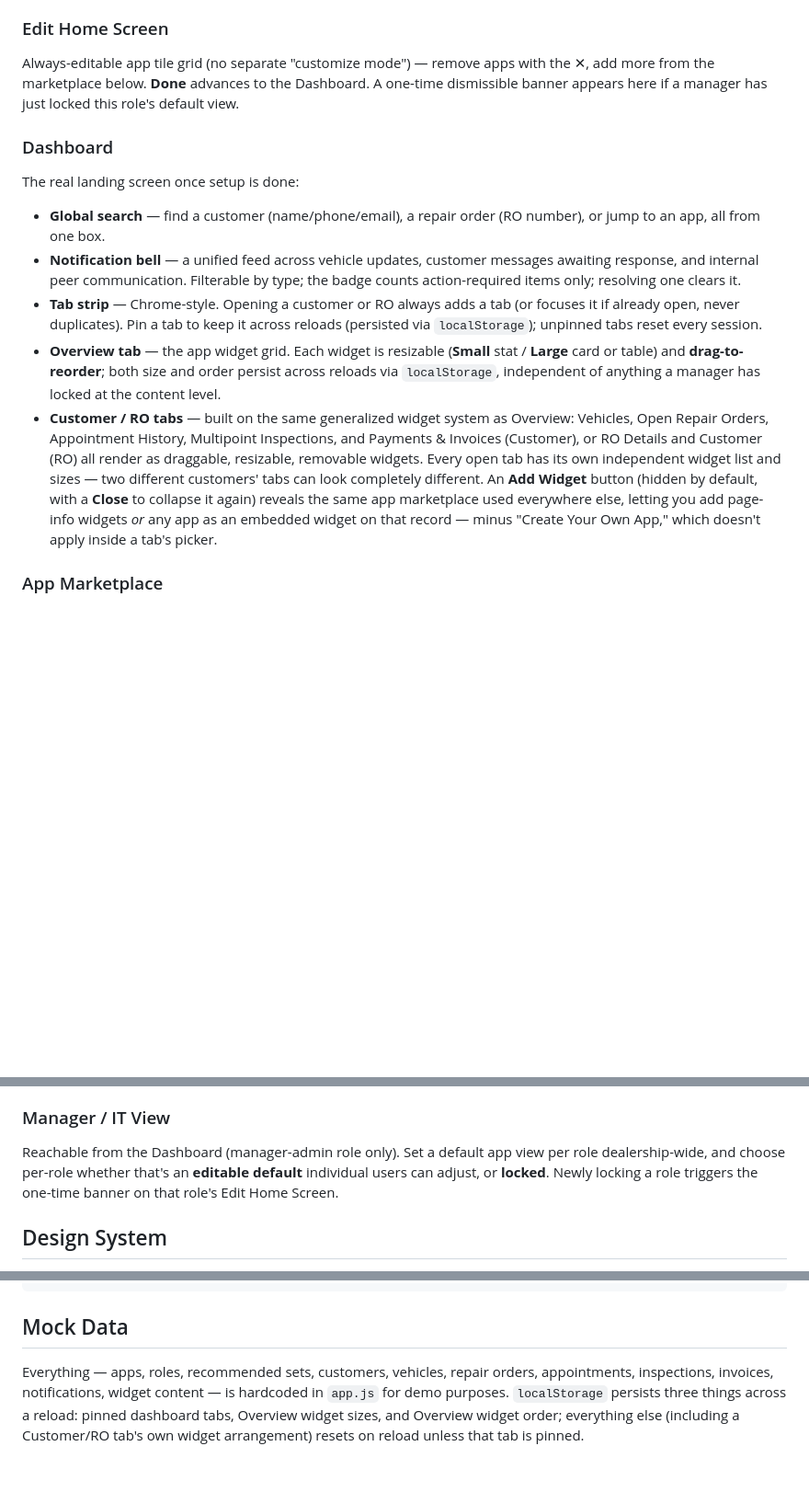
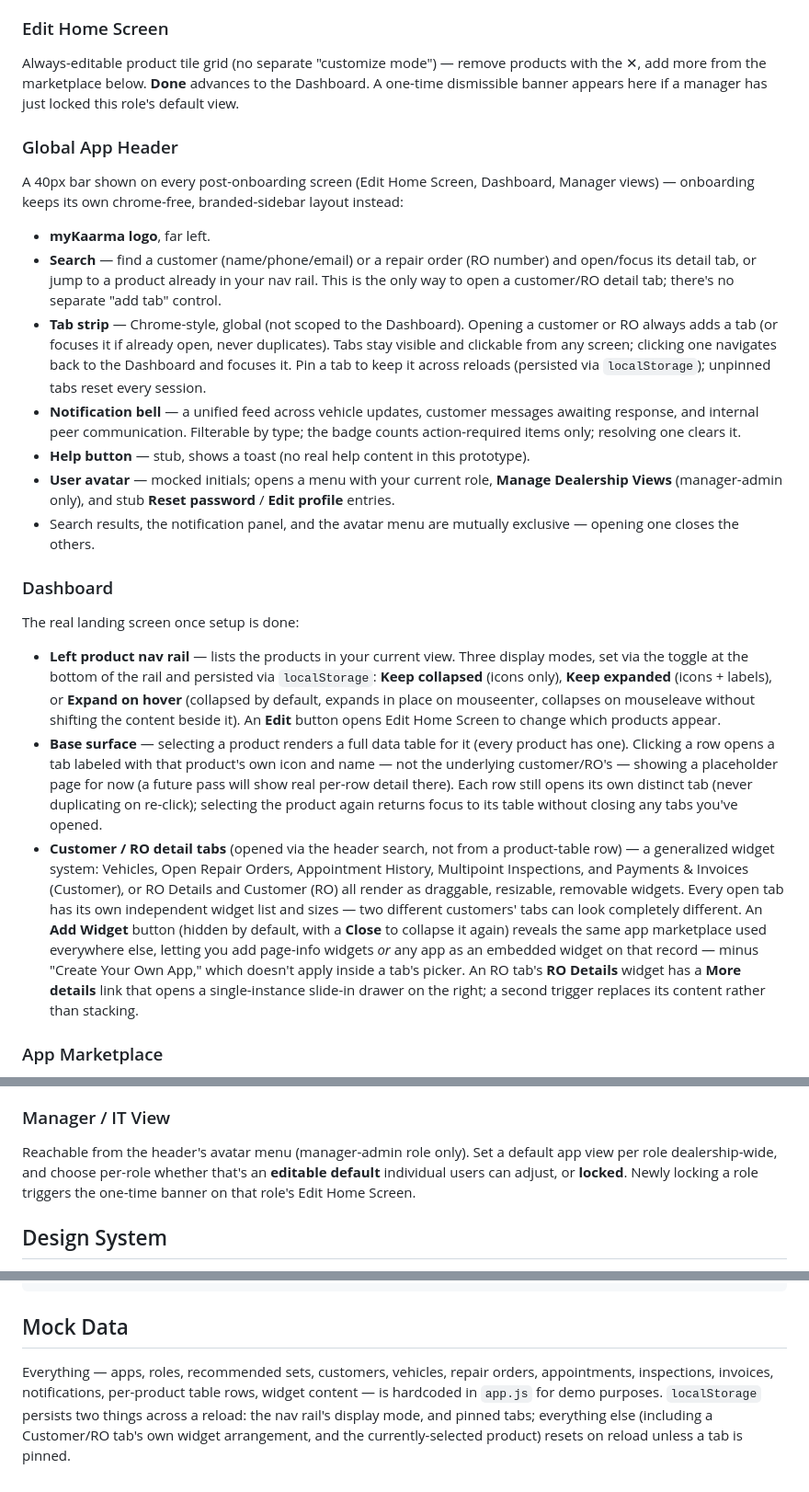
Before and after one commit to jennlatran/mk-OS, a Markdown page: README.md, 3 parts joined by grey strips. Shown at 92% size. Rendered like a GitHub page; blank space fills up the shorter version.

Commit message:
docs: update README for global header and product-table dashboard model

```diff
--- a/README.md
+++ b/README.md
@@ -27,15 +27,23 @@ A demo-only bar (not part of the product) for reviewing the flow: jump directly
 - **Start from scratch** — an AI-prompt box ("tell mkOS what you want to do") suggests apps from a mocked keyword match, plus the app marketplace to browse and pick manually. "Create Your Own App" is intentionally excluded here — building apps isn't part of initial setup.
 
 ### Edit Home Screen
-Always-editable app tile grid (no separate "customize mode") — remove apps with the ✕, add more from the marketplace below. **Done** advances to the Dashboard. A one-time dismissible banner appears here if a manager has just locked this role's default view.
+Always-editable product tile grid (no separate "customize mode") — remove products with the ✕, add more from the marketplace below. **Done** advances to the Dashboard. A one-time dismissible banner appears here if a manager has just locked this role's default view.
+
+### Global App Header
+A 40px bar shown on every post-onboarding screen (Edit Home Screen, Dashboard, Manager views) — onboarding keeps its own chrome-free, branded-sidebar layout instead:
+- **myKaarma logo**, far left.
+- **Search** — find a customer (name/phone/email) or a repair order (RO number) and open/focus its detail tab, or jump to a product already in your nav rail. This is the only way to open a customer/RO detail tab; there's no separate "add tab" control.
+- **Tab strip** — Chrome-style, global (not scoped to the Dashboard). Opening a customer or RO always adds a tab (or focuses it if already open, never duplicates). Tabs stay visible and clickable from any screen; clicking one navigates back to the Dashboard and focuses it. Pin a tab to keep it across reloads (persisted via `localStorage`); unpinned tabs reset every session.
+- **Notification bell** — a unified feed across vehicle updates, customer messages awaiting response, and internal peer communication. Filterable by type; the badge counts action-required items only; resolving one clears it.
+- **Help button** — stub, shows a toast (no real help content in this prototype).
+- **User avatar** — mocked initials; opens a menu with your current role, **Manage Dealership Views** (manager-admin only), and stub **Reset password** / **Edit profile** entries.
+- Search results, the notification panel, and the avatar menu are mutually exclusive — opening one closes the others.
 
 ### Dashboard
 The real landing screen once setup is done:
-- **Global search** — find a customer (name/phone/email), a repair order (RO number), or jump to an app, all from one box.
-- **Notification bell** — a unified feed across vehicle updates, customer messages awaiting response, and internal peer communication. Filterable by type; the badge counts action-required items only; resolving one clears it.
-- **Tab strip** — Chrome-style. Opening a customer or RO always adds a tab (or focuses it if already open, never duplicates). Pin a tab to keep it across reloads (persisted via `localStorage`); unpinned tabs reset every session.
-- **Overview tab** — the app widget grid. Each widget is resizable (**Small** stat / **Large** card or table) and **drag-to-reorder**; both size and order persist across reloads via `localStorage`, independent of anything a manager has locked at the content level.
-- **Customer / RO tabs** — built on the same generalized widget system as Overview: Vehicles, Open Repair Orders, Appointment History, Multipoint Inspections, and Payments & Invoices (Customer), or RO Details and Customer (RO) all render as draggable, resizable, removable widgets. Every open tab has its own independent widget list and sizes — two different customers' tabs can look completely different. An **Add Widget** button (hidden by default, with a **Close** to collapse it again) reveals the same app marketplace used everywhere else, letting you add page-info widgets *or* any app as an embedded widget on that record — minus "Create Your Own App," which doesn't apply inside a tab's picker.
+- **Left product nav rail** — lists the products in your current view. Three display modes, set via the toggle at the bottom of the rail and persisted via `localStorage`: **Keep collapsed** (icons only), **Keep expanded** (icons + labels), or **Expand on hover** (collapsed by default, expands in place on mouseenter, collapses on mouseleave without shifting the content beside it). An **Edit** button opens Edit Home Screen to change which products appear.
+- **Base surface** — selecting a product renders a full data table for it (every product has one). Clicking a row opens a tab labeled with that product's own icon and name — not the underlying customer/RO's — showing a placeholder page for now (a future pass will show real per-row detail there). Each row still opens its own distinct tab (never duplicating on re-click); selecting the product again returns focus to its table without closing any tabs you've opened.
+- **Customer / RO detail tabs** (opened via the header search, not from a product-table row) — a generalized widget system: Vehicles, Open Repair Orders, Appointment History, Multipoint Inspections, and Payments & Invoices (Customer), or RO Details and Customer (RO) all render as draggable, resizable, removable widgets. Every open tab has its own independent widget list and sizes — two different customers' tabs can look completely different. An **Add Widget** button (hidden by default, with a **Close** to collapse it again) reveals the same app marketplace used everywhere else, letting you add page-info widgets *or* any app as an embedded widget on that record — minus "Create Your Own App," which doesn't apply inside a tab's picker. An RO tab's **RO Details** widget has a **More details** link that opens a single-instance slide-in drawer on the right; a second trigger replaces its content rather than stacking.
 
 ### App Marketplace
 One shared component reused everywhere apps get added — Edit Home Screen, the scratch builder, Manager's Edit view, and each Customer/RO tab's Add Widget picker:
@@ -44,7 +52,7 @@ One shared component reused everywhere apps get added — Edit Home Screen, the
 - **Create Your Own App** — a lightweight form (name, category, and a checklist of mocked API endpoints/data sources) that adds a custom app tagged "Created by: You". Hidden during onboarding and inside tab widget pickers, where creating a new app isn't contextually relevant.
 
 ### Manager / IT View
-Reachable from the Dashboard (manager-admin role only). Set a default app view per role dealership-wide, and choose per-role whether that's an **editable default** individual users can adjust, or **locked**. Newly locking a role triggers the one-time banner on that role's Edit Home Screen.
+Reachable from the header's avatar menu (manager-admin role only). Set a default app view per role dealership-wide, and choose per-role whether that's an **editable default** individual users can adjust, or **locked**. Newly locking a role triggers the one-time banner on that role's Edit Home Screen.
 
 ## Design System
 
@@ -61,4 +69,4 @@ mk-OS/
 
 ## Mock Data
 
-Everything — apps, roles, recommended sets, customers, vehicles, repair orders, appointments, inspections, invoices, notifications, widget content — is hardcoded in `app.js` for demo purposes. `localStorage` persists three things across a reload: pinned dashboard tabs, Overview widget sizes, and Overview widget order; everything else (including a Customer/RO tab's own widget arrangement) resets on reload unless that tab is pinned.
+Everything — apps, roles, recommended sets, customers, vehicles, repair orders, appointments, inspections, invoices, notifications, per-product table rows, widget content — is hardcoded in `app.js` for demo purposes. `localStorage` persists two things across a reload: the nav rail's display mode, and pinned tabs; everything else (including a Customer/RO tab's own widget arrangement, and the currently-selected product) resets on reload unless a tab is pinned.
```
